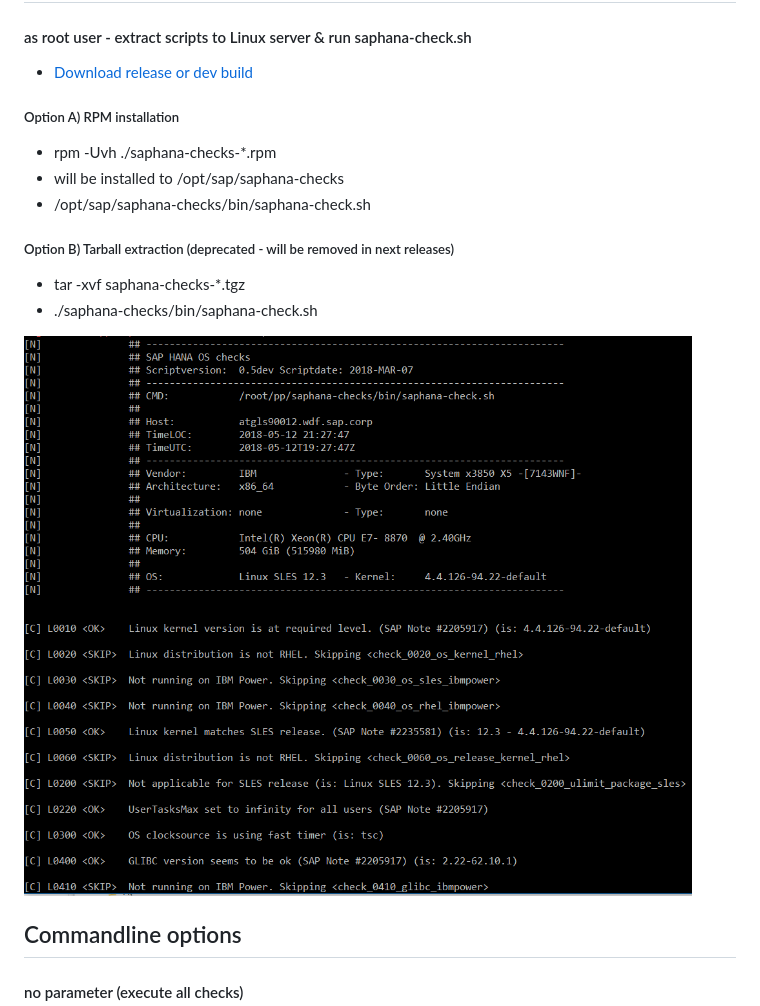
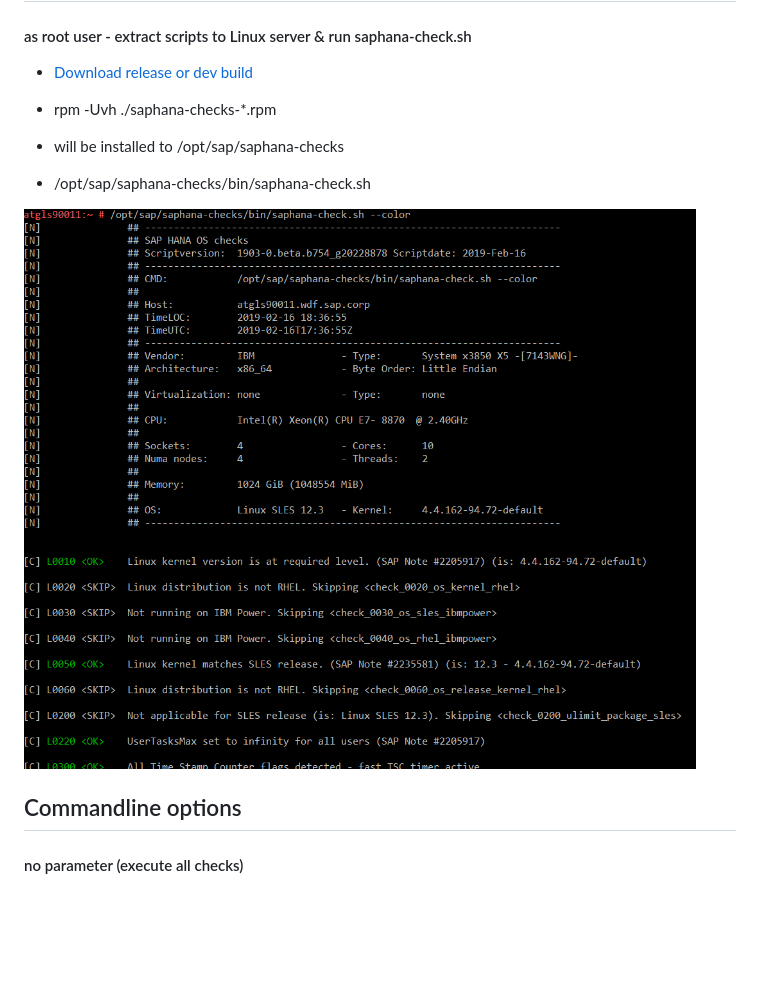
Before and after one commit to SAP/arp142-hana, a Markdown page: README.md, the part around the change. Drawn GitHub-style; pictures changed too: docs/Example-Output.png; blank space fills up the shorter version.

Commit message:
README - remove zip file installation, add updated example output (#474)

```diff
--- a/README.md
+++ b/README.md
@@ -16,14 +16,9 @@ A: Scripts require root permission in order to read certain kernel parameter val
 #### as root user - extract scripts to Linux server & run saphana-check.sh
 * [Download release or dev build](https://github.wdf.sap.corp/SAP-COE-HPTI/saphana-checks/releases)
 
-##### Option A) RPM installation
 * rpm -Uvh ./saphana-checks-*.rpm
 * will be installed to /opt/sap/saphana-checks
 * /opt/sap/saphana-checks/bin/saphana-check.sh
-
-##### Option B) Tarball extraction (deprecated - will be removed in next releases)
-* tar -xvf saphana-checks-*.tgz
-* ./saphana-checks/bin/saphana-check.sh
 
 ![Example Output](/docs/Example-Output.png?raw=true "Example Output")
 
```
